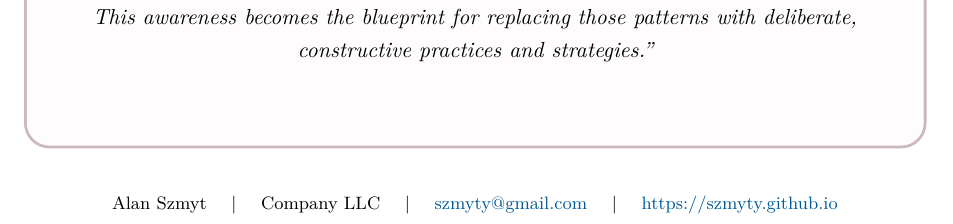
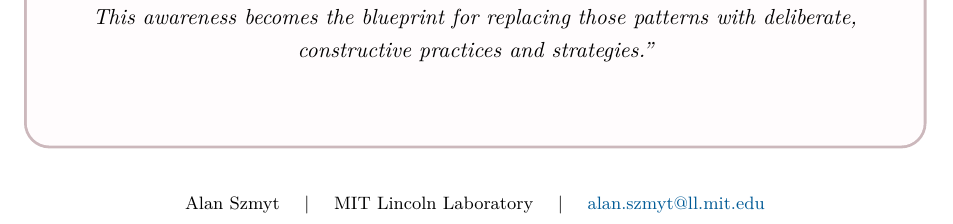
Before and after one commit to szmyty/proposals, a LaTeX document (THERAPY/proposal.tex, which reads THERAPY/preamble.tex, THERAPY/sections/title.tex): part of page 1 of 13, cut so that both start at the same text. Compiled offline with pdfLaTeX.

Commit message:
Finished proposal

```diff
--- a/THERAPY/preamble.tex
+++ b/THERAPY/preamble.tex
@@ -34,7 +34,7 @@
 % Right footer: Logo + info
 \rfoot{
   \raisebox{-0.2\height}{\includegraphics[height=10pt]{logo.png}}\\
-  \scriptsize Alan Szmyt \textbullet{} Company LLC \textbullet{} \href{mailto:email@email.com}{email@email.com}
+  \scriptsize Alan Szmyt \textbullet{} MIT Lincoln Laboratory \textbullet{} \href{mailto:alan.szmyt@ll.mit.edu}{alan.szmyt@ll.mit.edu}
 }
 
 % --- Section Titles ---
--- a/THERAPY/sections/title.tex
+++ b/THERAPY/sections/title.tex
@@ -41,7 +41,7 @@ This awareness becomes the blueprint for replacing those patterns with deliberat
 % Footer (manual)
 \begin{center}
 \footnotesize
-Alan Szmyt \quad | \quad Company LLC \quad | \quad \href{mailto:szmyty@gmail.com}{szmyty@gmail.com} \quad | \quad \url{https://szmyty.github.io}
+Alan Szmyt \quad | \quad MIT Lincoln Laboratory \quad | \quad \href{mailto:alan.szmyt@ll.mit.edu}{alan.szmyt@ll.mit.edu}
 \end{center}
 
 \end{titlepage}
```
Also changed, not shown: THERAPY/assets/images/logo.bak.png (added), THERAPY/assets/images/logo.png, 8 other files.
